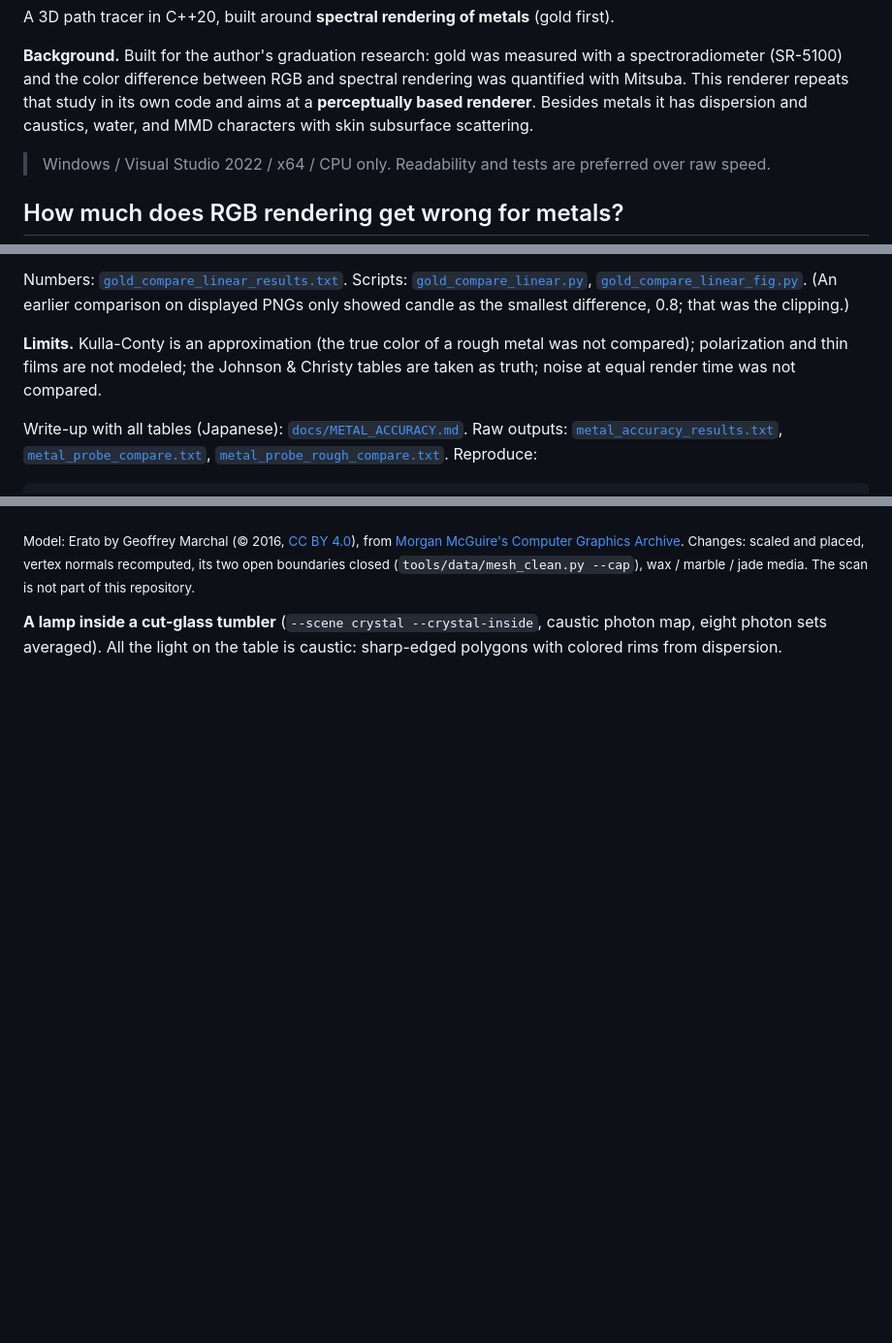
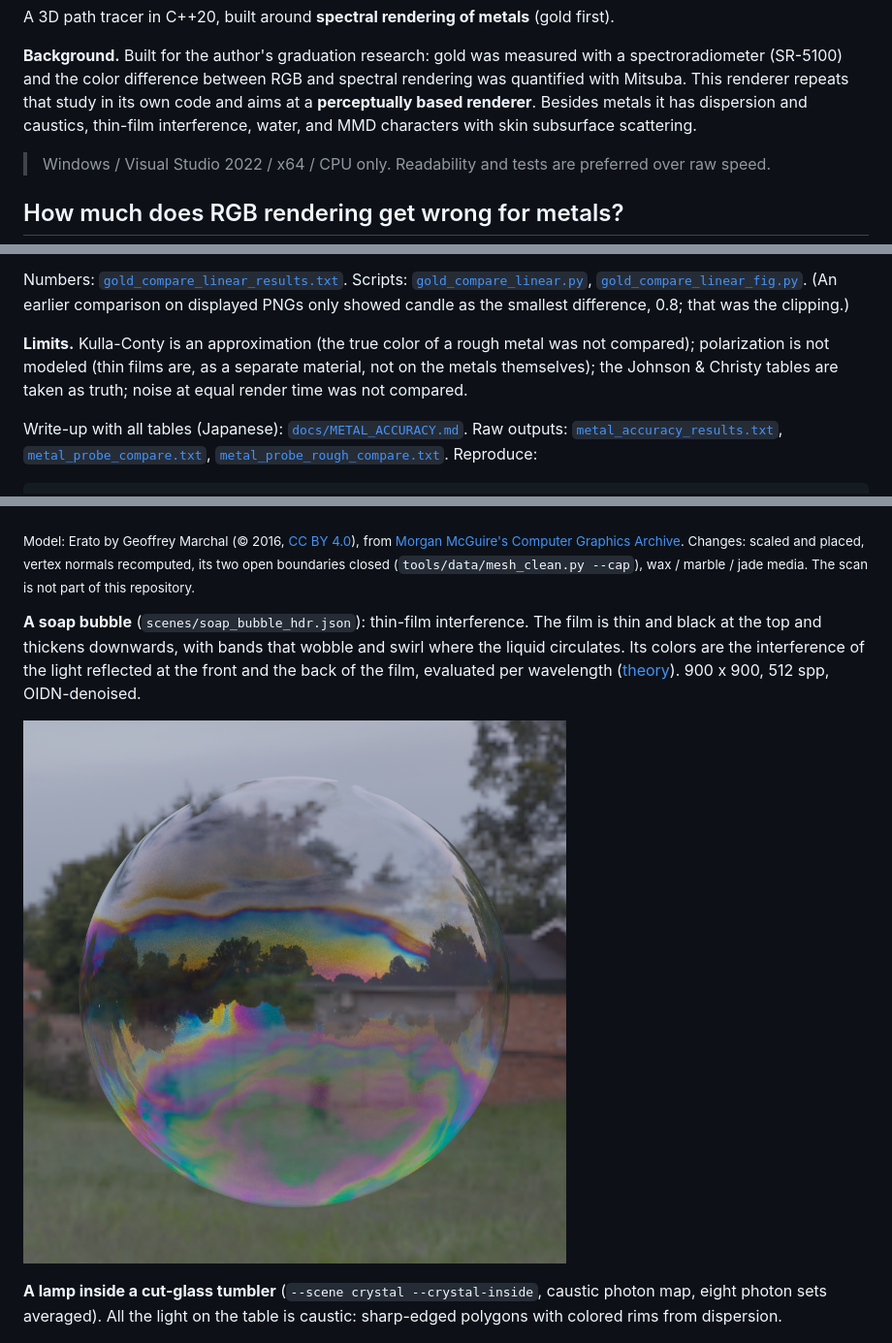
Before and after one commit to Pero1031/GoLD_ray, a Markdown page: README.md, 3 parts joined by grey strips. Shown at 97% size. GitHub-like rendering; pictures changed too: docs/img/gallery_soap_bubble.png (added); blank space fills up the shorter version.

Commit message:
README: a soap bubble in the gallery, and thin films in the feature table and the checks
The gallery gets the soap bubble in front of an environment map (scenes/soap_bubble_hdr.json); thin
films move from the "not done" list to the feature table, and --scene thinfilm joins the verification table.

```diff
--- a/README.md
+++ b/README.md
@@ -15,8 +15,8 @@ A 3D path tracer in C++20, built around **spectral rendering of metals** (gold f
 
 **Background.** Built for the author's graduation research: gold was measured with a spectroradiometer (SR-5100) and the
 color difference between RGB and spectral rendering was quantified with Mitsuba. This renderer repeats that study in its
-own code and aims at a **perceptually based renderer**. Besides metals it has dispersion and caustics, water, and MMD
-characters with skin subsurface scattering.
+own code and aims at a **perceptually based renderer**. Besides metals it has dispersion and caustics, thin-film interference,
+water, and MMD characters with skin subsurface scattering.
 
 > Windows / Visual Studio 2022 / x64 / CPU only. Readability and tests are preferred over raw speed.
 
@@ -72,8 +72,8 @@ Numbers: [`gold_compare_linear_results.txt`](docs/data/gold_compare_linear_resul
 [`gold_compare_linear.py`](tools/studies/gold_compare_linear.py), [`gold_compare_linear_fig.py`](tools/studies/gold_compare_linear_fig.py).
 (An earlier comparison on displayed PNGs only showed candle as the smallest difference, 0.8; that was the clipping.)
 
-**Limits.** Kulla-Conty is an approximation (the true color of a rough metal was not compared); polarization and thin films
-are not modeled; the Johnson & Christy tables are taken as truth; noise at equal render time was not compared.
+**Limits.** Kulla-Conty is an approximation (the true color of a rough metal was not compared); polarization is not modeled (thin films
+are, as a separate material, not on the metals themselves); the Johnson & Christy tables are taken as truth; noise at equal render time was not compared.
 
 Write-up with all tables (Japanese): [`docs/METAL_ACCURACY.md`](docs/METAL_ACCURACY.md). Raw outputs:
 [`metal_accuracy_results.txt`](docs/data/metal_accuracy_results.txt), [`metal_probe_compare.txt`](docs/data/metal_probe_compare.txt),
@@ -353,6 +355,12 @@ OIDN-denoised, 12 minutes on 8 threads.
 <sub>Model: Erato by Geoffrey Marchal (© 2016, [CC BY 4.0](https://creativecommons.org/licenses/by/4.0/)), from
 [Morgan McGuire's Computer Graphics Archive](https://casual-effects.com/data/). Changes: scaled and placed, vertex normals recomputed,
 its two open boundaries closed (`tools/data/mesh_clean.py --cap`), wax / marble / jade media. The scan is not part of this repository.</sub>
+
+**A soap bubble** (`scenes/soap_bubble_hdr.json`): thin-film interference. The film is thin and black at the top and thickens downwards,
+with bands that wobble and swirl where the liquid circulates. Its colors are the interference of the light reflected at the front and
+the back of the film, evaluated per wavelength ([theory](docs/THIN_FILM.md)). 900 x 900, 512 spp, OIDN-denoised.
+
+![A soap bubble in front of a garden, colored by thin-film interference](docs/img/gallery_soap_bubble.png)
 
 **A lamp inside a cut-glass tumbler** (`--scene crystal --crystal-inside`, caustic photon map, eight photon sets averaged).
 All the light on the table is caustic: sharp-edged polygons with colored rims from dispersion.
```
Also changed, not shown: other parts of README.md (+4 -2 lines).
